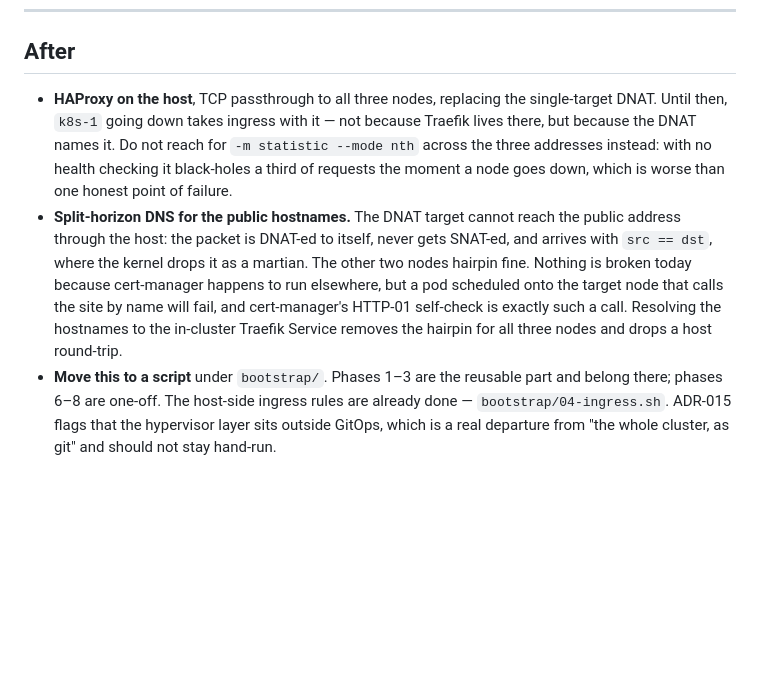
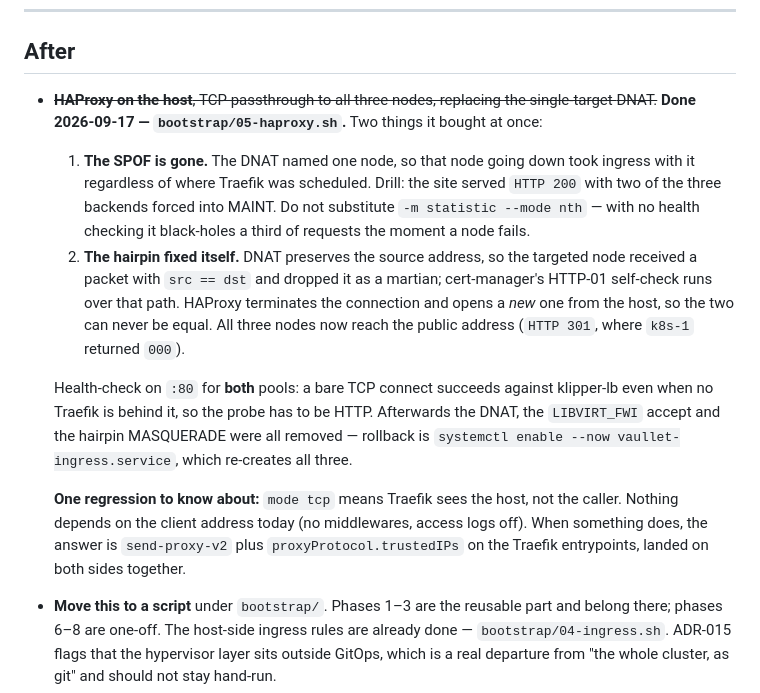
Before and after one commit to vaullet-dev/gitops, a Markdown page: RUNBOOK-cluster-split.md, the part around the change. Rendered like a GitHub page; blank space fills up the shorter version.

```diff
--- a/RUNBOOK-cluster-split.md
+++ b/RUNBOOK-cluster-split.md
@@ -499,18 +499,28 @@ virsh vcpupin k8s-1 0 0 --config ; virsh vcpupin k8s-1 1 1 --config   # …and s
 
 ## After
 
-- **HAProxy on the host**, TCP passthrough to all three nodes, replacing the single-target DNAT.
-  Until then, `k8s-1` going down takes ingress with it — not because Traefik lives there, but
-  because the DNAT names it. Do not reach for `-m statistic --mode nth` across the three addresses
-  instead: with no health checking it black-holes a third of requests the moment a node goes down,
-  which is worse than one honest point of failure.
-- **Split-horizon DNS for the public hostnames.** The DNAT target cannot reach the public address
-  through the host: the packet is DNAT-ed to itself, never gets SNAT-ed, and arrives with
-  `src == dst`, where the kernel drops it as a martian. The other two nodes hairpin fine. Nothing
-  is broken today because cert-manager happens to run elsewhere, but a pod scheduled onto the
-  target node that calls the site by name will fail, and cert-manager's HTTP-01 self-check is
-  exactly such a call. Resolving the hostnames to the in-cluster Traefik Service removes the
-  hairpin for all three nodes and drops a host round-trip.
+- ~~**HAProxy on the host**, TCP passthrough to all three nodes, replacing the single-target
+  DNAT.~~ **Done 2026-09-17 — `bootstrap/05-haproxy.sh`.** Two things it bought at once:
+
+  1. **The SPOF is gone.** The DNAT named one node, so that node going down took ingress with it
+     regardless of where Traefik was scheduled. Drill: the site served `HTTP 200` with two of the
+     three backends forced into MAINT. Do not substitute `-m statistic --mode nth` — with no health
+     checking it black-holes a third of requests the moment a node fails.
+  2. **The hairpin fixed itself.** DNAT preserves the source address, so the targeted node received
+     a packet with `src == dst` and dropped it as a martian; cert-manager's HTTP-01 self-check runs
+     over that path. HAProxy terminates the connection and opens a *new* one from the host, so the
+     two can never be equal. All three nodes now reach the public address (`HTTP 301`, where
+     `k8s-1` returned `000`).
+
+  Health-check on `:80` for **both** pools: a bare TCP connect succeeds against klipper-lb even
+  when no Traefik is behind it, so the probe has to be HTTP. Afterwards the DNAT, the
+  `LIBVIRT_FWI` accept and the hairpin MASQUERADE were all removed — rollback is
+  `systemctl enable --now vaullet-ingress.service`, which re-creates all three.
+
+  **One regression to know about:** `mode tcp` means Traefik sees the host, not the caller. Nothing
+  depends on the client address today (no middlewares, access logs off). When something does, the
+  answer is `send-proxy-v2` plus `proxyProtocol.trustedIPs` on the Traefik entrypoints, landed on
+  both sides together.
 - **Move this to a script** under `bootstrap/`. Phases 1–3 are the reusable part and belong there;
   phases 6–8 are one-off. The host-side ingress rules are already done — `bootstrap/04-ingress.sh`. ADR-015 flags that the hypervisor layer sits outside GitOps, which is a
   real departure from "the whole cluster, as git" and should not stay hand-run.
```
Also changed, not shown: TODO.md (+29 -13 lines).
